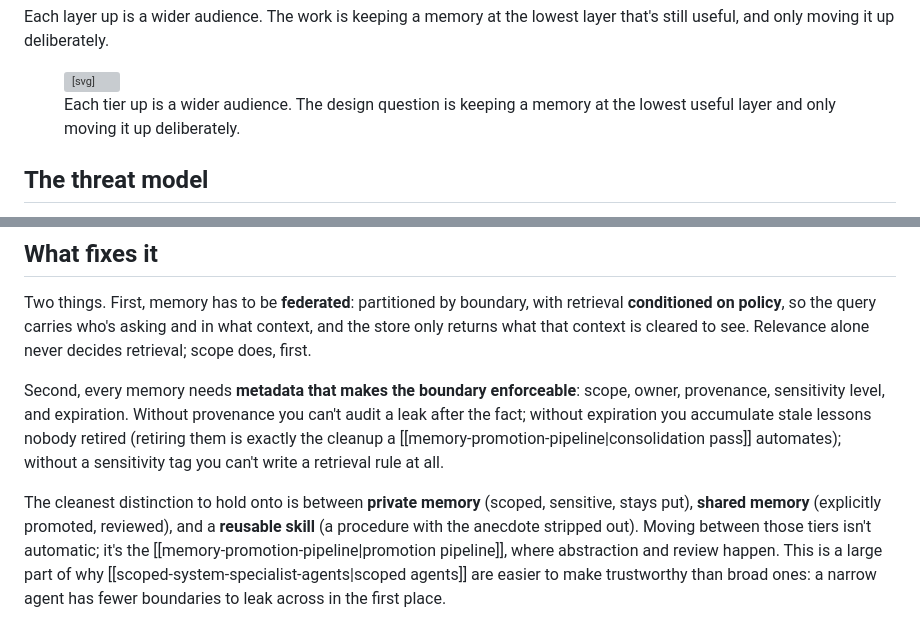
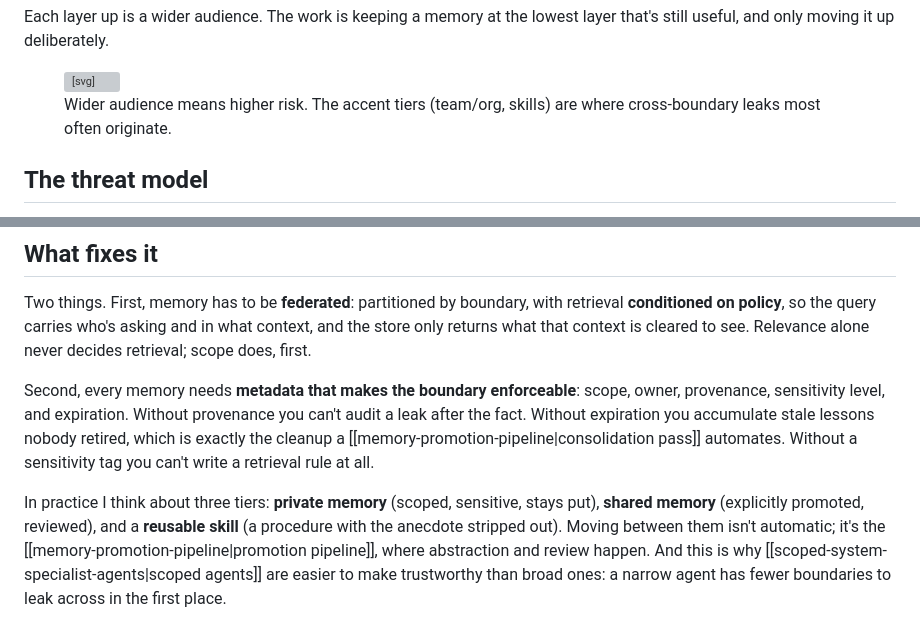
Before and after one commit to FVossebeld/FVossebeld.github.io, a Markdown page: content/concepts/federated-memory-for-enterprise-agents.md, 2 parts joined by grey strips. GitHub-like rendering; grey boxes are pictures that could not be loaded.

Commit message:
Sharpen federated-memory page: rhythm, voice, figcaption
- Break semicolon chain in metadata paragraph into separate
  sentences for better pacing (short declarative beats)
- Add first-person 'I think about' to final paragraph, matching
  the reference voice of the system-operators essay
- Replace figcaption that duplicated the prose above with one
  that explains *why* the accent tiers are accented (risk signal)

Co-authored-by: Copilot <223556219+Copilot@users.noreply.github.com>

```diff
--- a/content/concepts/federated-memory-for-enterprise-agents.md
+++ b/content/concepts/federated-memory-for-enterprise-agents.md
@@ -60,7 +60,7 @@ Each layer up is a wider audience. The work is keeping a memory at the lowest la
 <text class="mst-ha" x="290" y="313">Reusable skills</text>
 <text class="mst-sa" x="290" y="328">portable execution patterns</text>
 </svg>
-<figcaption>Each tier up is a wider audience. The design question is keeping a memory at the lowest useful layer and only moving it up deliberately.</figcaption>
+<figcaption>Wider audience means higher risk. The accent tiers (team/org, skills) are where cross-boundary leaks most often originate.</figcaption>
 </figure>
 
 ## The threat model
@@ -71,6 +71,6 @@ The leak is rarely dramatic. It's mundane: a "helpful" lesson retrieved in tenan
 
 Two things. First, memory has to be **federated**: partitioned by boundary, with retrieval **conditioned on policy**, so the query carries who's asking and in what context, and the store only returns what that context is cleared to see. Relevance alone never decides retrieval; scope does, first.
 
-Second, every memory needs **metadata that makes the boundary enforceable**: scope, owner, provenance, sensitivity level, and expiration. Without provenance you can't audit a leak after the fact; without expiration you accumulate stale lessons nobody retired (retiring them is exactly the cleanup a [[memory-promotion-pipeline|consolidation pass]] automates); without a sensitivity tag you can't write a retrieval rule at all.
+Second, every memory needs **metadata that makes the boundary enforceable**: scope, owner, provenance, sensitivity level, and expiration. Without provenance you can't audit a leak after the fact. Without expiration you accumulate stale lessons nobody retired, which is exactly the cleanup a [[memory-promotion-pipeline|consolidation pass]] automates. Without a sensitivity tag you can't write a retrieval rule at all.
 
-The cleanest distinction to hold onto is between **private memory** (scoped, sensitive, stays put), **shared memory** (explicitly promoted, reviewed), and a **reusable skill** (a procedure with the anecdote stripped out). Moving between those tiers isn't automatic; it's the [[memory-promotion-pipeline|promotion pipeline]], where abstraction and review happen. This is a large part of why [[scoped-system-specialist-agents|scoped agents]] are easier to make trustworthy than broad ones: a narrow agent has fewer boundaries to leak across in the first place.
+In practice I think about three tiers: **private memory** (scoped, sensitive, stays put), **shared memory** (explicitly promoted, reviewed), and a **reusable skill** (a procedure with the anecdote stripped out). Moving between them isn't automatic; it's the [[memory-promotion-pipeline|promotion pipeline]], where abstraction and review happen. And this is why [[scoped-system-specialist-agents|scoped agents]] are easier to make trustworthy than broad ones: a narrow agent has fewer boundaries to leak across in the first place.
```
